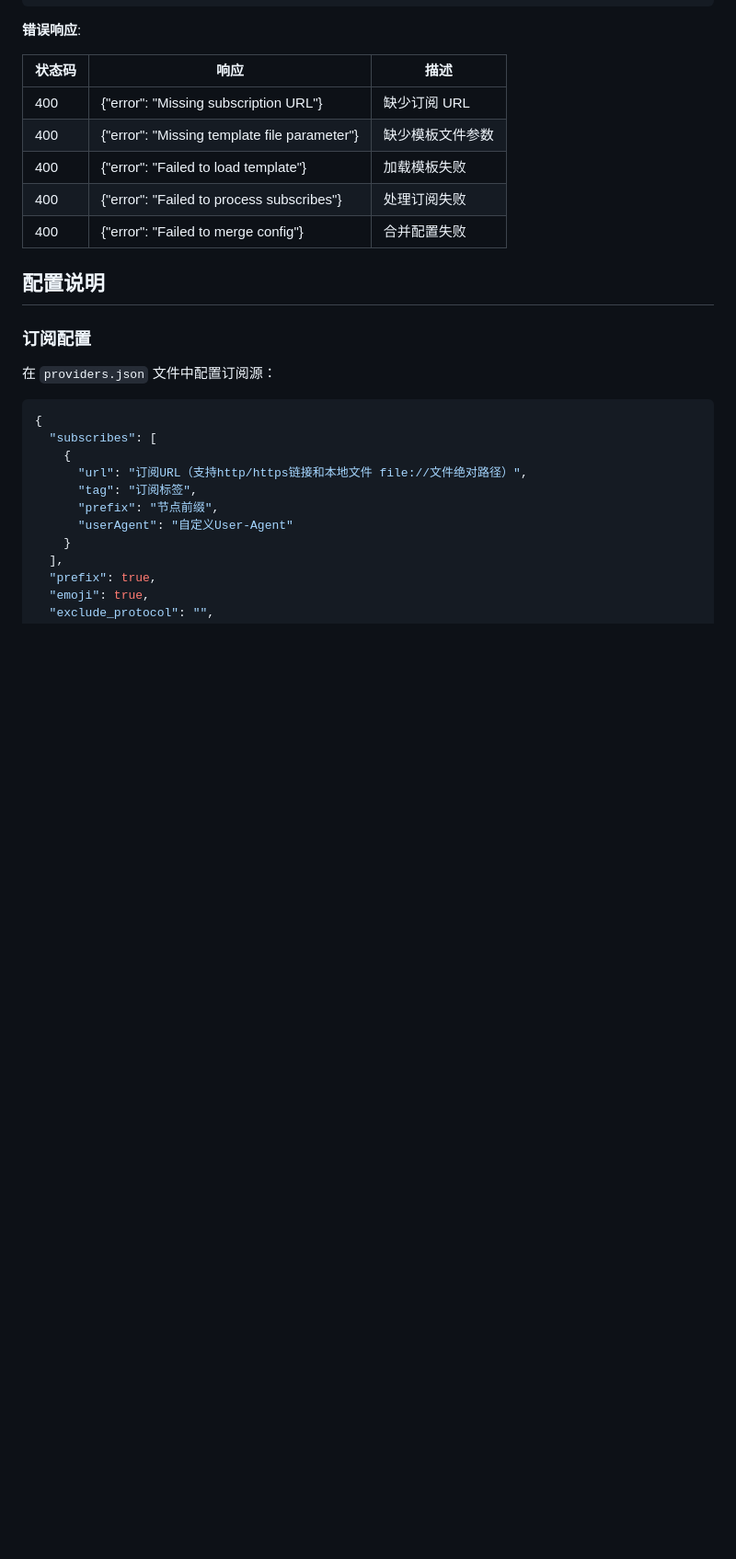
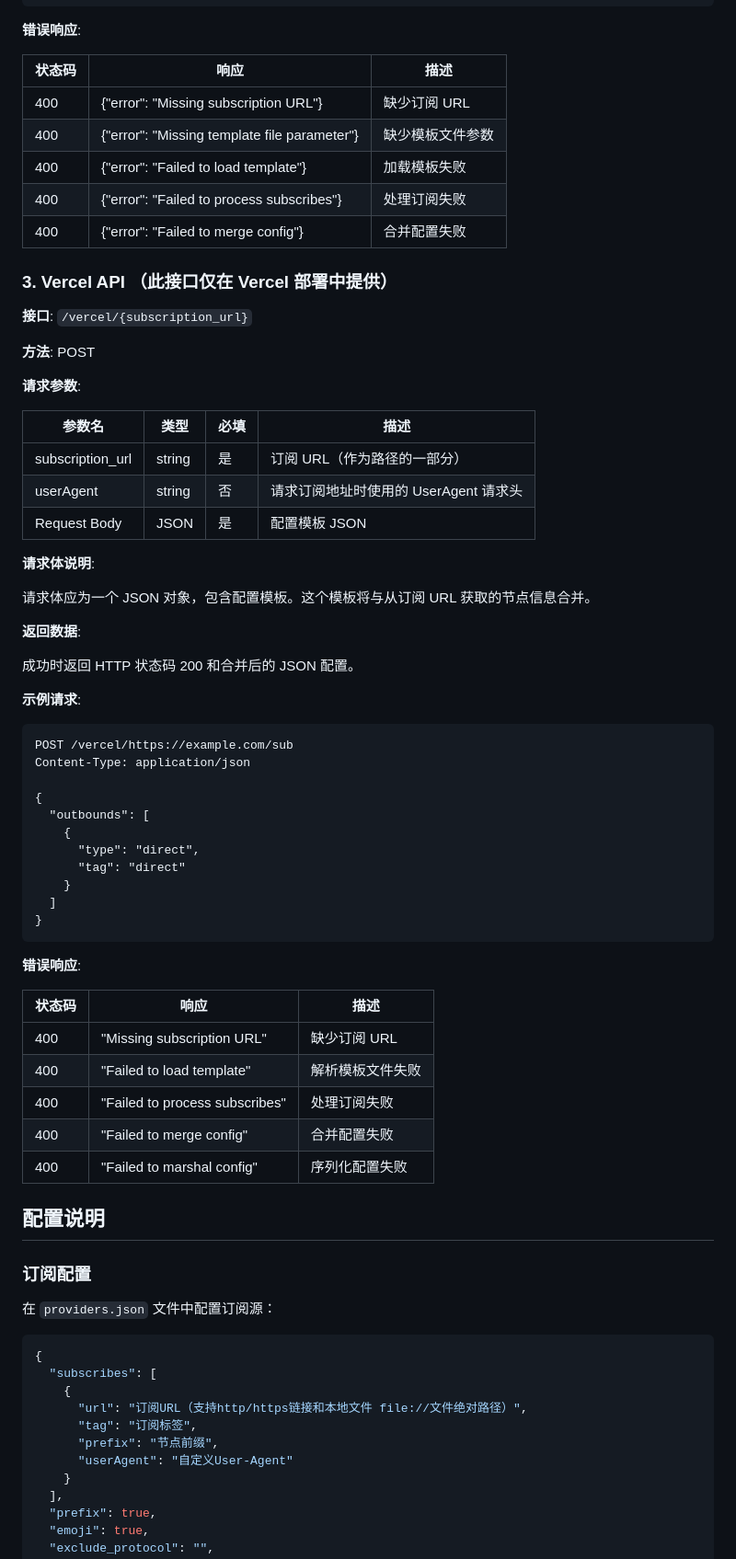
Before and after one commit to Mystery00/sing-box-sub-converter, a Markdown page: README.md, the part around one of its changes. Shown at 92% size. Drawn GitHub-style; blank space fills up the shorter version.

Commit message:
补充 README 文档：新增 Vercel 部署指南及 API 使用说明，完善请求参数及错误响应内容。

````diff
--- a/README.md
+++ b/README.md
@@ -131,6 +139,54 @@ GET /api/quickstart/https://example.com/sub?file=openwrt
 | 400 | {"error": "Failed to load template"}         | 加载模板失败   |
 | 400 | {"error": "Failed to process subscribes"}    | 处理订阅失败   |
 | 400 | {"error": "Failed to merge config"}          | 合并配置失败   |
+
+### 3. Vercel API （此接口仅在 Vercel 部署中提供）
+
+**接口**: `/vercel/{subscription_url}`
+
+**方法**: POST
+
+**请求参数**:
+
+| 参数名              | 类型     | 必填 | 描述                       |
+|------------------|--------|----|--------------------------|
+| subscription_url | string | 是  | 订阅 URL（作为路径的一部分）         |
+| userAgent        | string | 否  | 请求订阅地址时使用的 UserAgent 请求头 |
+| Request Body     | JSON   | 是  | 配置模板 JSON                |
+
+**请求体说明**:
+
+请求体应为一个 JSON 对象，包含配置模板。这个模板将与从订阅 URL 获取的节点信息合并。
+
+**返回数据**:
+
+成功时返回 HTTP 状态码 200 和合并后的 JSON 配置。
+
+**示例请求**:
+
+```
+POST /vercel/https://example.com/sub
+Content-Type: application/json
+
+{
+  "outbounds": [
+    {
+      "type": "direct",
+      "tag": "direct"
+    }
+  ]
+}
+```
+
+**错误响应**:
+
+| 状态码 | 响应                                    | 描述       |
+|-----|---------------------------------------|----------|
+| 400 | "Missing subscription URL"            | 缺少订阅 URL |
+| 400 | "Failed to load template"             | 解析模板文件失败 |
+| 400 | "Failed to process subscribes"        | 处理订阅失败   |
+| 400 | "Failed to merge config"              | 合并配置失败   |
+| 400 | "Failed to marshal config"            | 序列化配置失败  |
 
 ## 配置说明
 
````
Also changed, not shown: other parts of README.md (+8 -0 lines).
